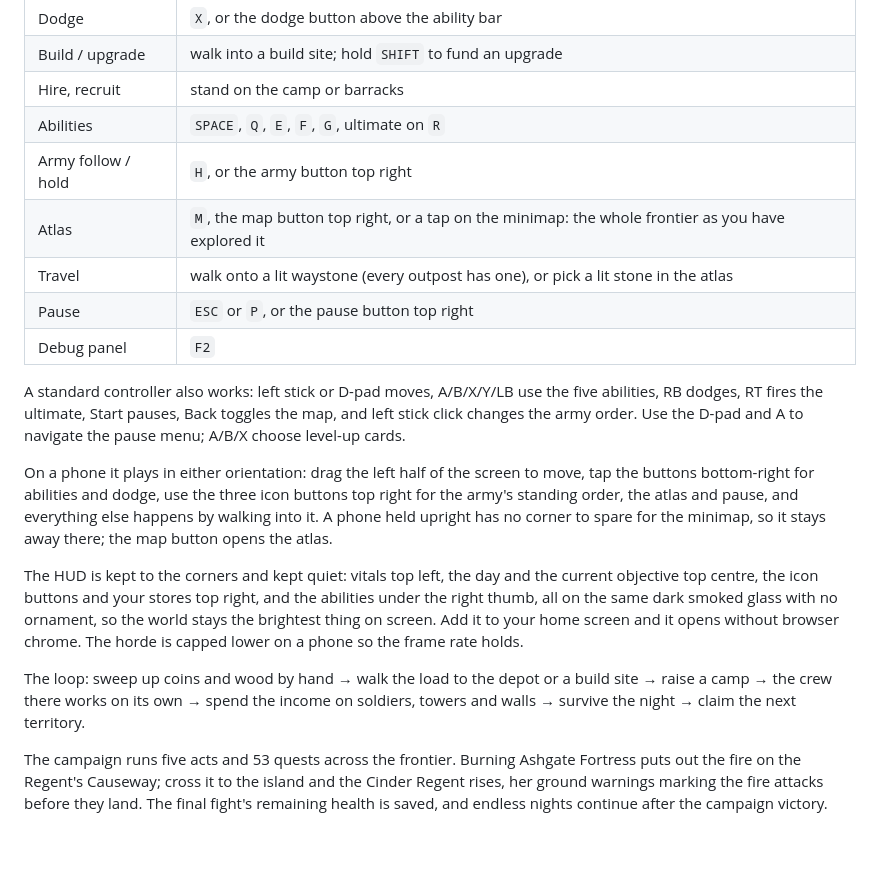
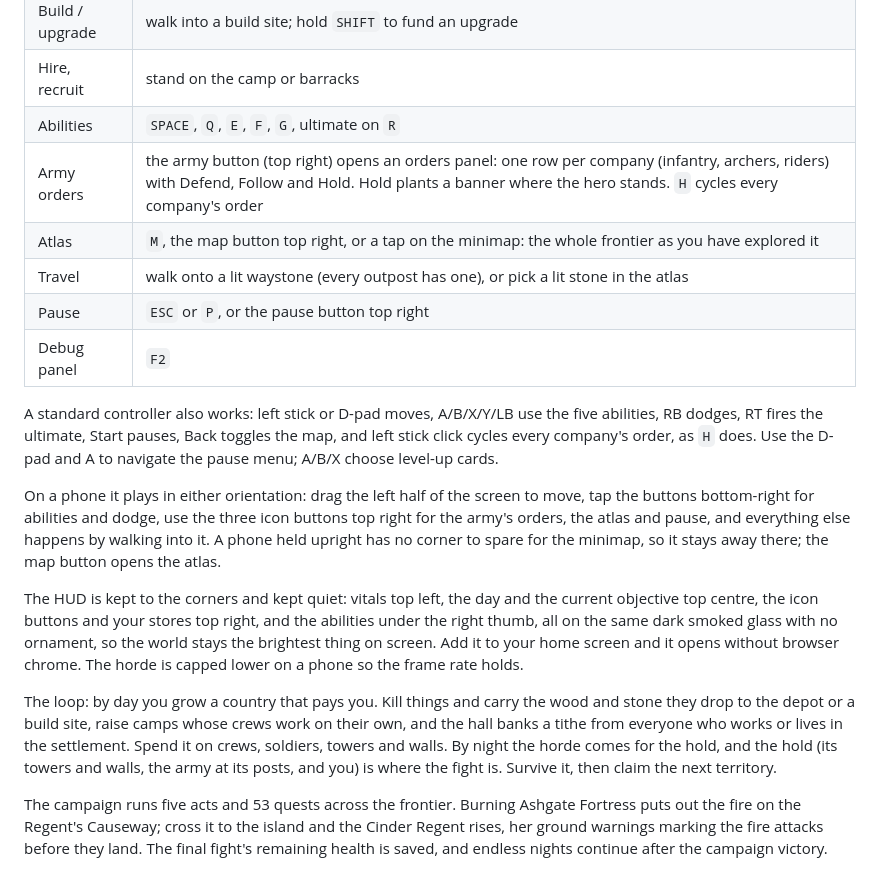
Before and after one commit to MarwanMoh11/emberhold, a Markdown page: README.md, the part around one of its changes. GitHub-like rendering; blank space fills up the shorter version.

```diff
--- a/README.md
+++ b/README.md
@@ -26,7 +26,7 @@ Then open <http://localhost:5180>.
 | Build / upgrade | walk into a build site; hold `SHIFT` to fund an upgrade |
 | Hire, recruit | stand on the camp or barracks |
 | Abilities | `SPACE`, `Q`, `E`, `F`, `G`, ultimate on `R` |
-| Army follow / hold | `H`, or the army button top right |
+| Army orders | the army button (top right) opens an orders panel: one row per company (infantry, archers, riders) with Defend, Follow and Hold. Hold plants a banner where the hero stands. `H` cycles every company's order |
 | Atlas | `M`, the map button top right, or a tap on the minimap: the whole frontier as you have explored it |
 | Travel | walk onto a lit waystone (every outpost has one), or pick a lit stone in the atlas |
 | Pause | `ESC` or `P`, or the pause button top right |
@@ -34,12 +34,12 @@ Then open <http://localhost:5180>.
 
 A standard controller also works: left stick or D-pad moves, A/B/X/Y/LB use
 the five abilities, RB dodges, RT fires the ultimate, Start pauses, Back toggles
-the map, and left stick click changes the army order. Use the D-pad and A to
+the map, and left stick click cycles every company's order, as `H` does. Use the D-pad and A to
 navigate the pause menu; A/B/X choose level-up cards.
 
 On a phone it plays in either orientation: drag the left half of the screen to
 move, tap the buttons bottom-right for abilities and dodge, use the three icon
-buttons top right for the army's standing order, the atlas and pause, and
+buttons top right for the army's orders, the atlas and pause, and
 everything else happens by walking into it. A phone held upright has no corner
 to spare for the minimap, so it stays away there; the map button opens the atlas.
 
@@ -49,9 +49,12 @@ the abilities under the right thumb, all on the same dark smoked glass with no
 ornament, so the world stays the brightest thing on screen. Add it to your home screen and it opens without
 browser chrome. The horde is capped lower on a phone so the frame rate holds.
 
-The loop: sweep up coins and wood by hand → walk the load to the depot or a
-build site → raise a camp → the crew there works on its own → spend the income
-on soldiers, towers and walls → survive the night → claim the next territory.
+The loop: by day you grow a country that pays you. Kill things and carry the
+wood and stone they drop to the depot or a build site, raise camps whose crews
+work on their own, and the hall banks a tithe from everyone who works or lives
+in the settlement. Spend it on crews, soldiers, towers and walls. By night the
+horde comes for the hold, and the hold (its towers and walls, the army at its
+posts, and you) is where the fight is. Survive it, then claim the next territory.
 
 The campaign runs five acts and 53 quests across the frontier. Burning Ashgate
 Fortress puts out the fire on the Regent's Causeway; cross it to the island and
```
Also changed, not shown: other parts of README.md (+33 -7 lines), 1 other file.
